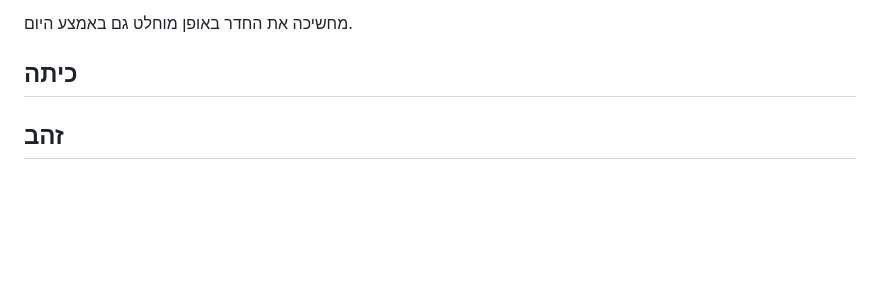
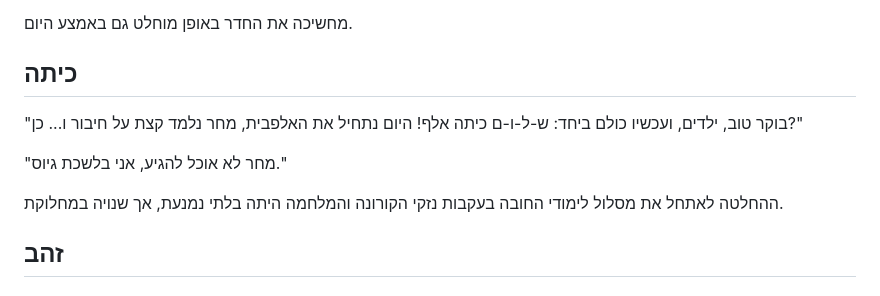
Before and after one commit to aizenimr/frustrated-writer, a Markdown page: content/post/2023-12-01-נובמברונים-2023.md, the part around the change. Rendered like a GitHub page; blank space fills up the shorter version.

```diff
--- a/content/post/2023-12-01-נובמברונים-2023.md
+++ b/content/post/2023-12-01-נובמברונים-2023.md
@@ -180,6 +180,11 @@ toc: true
 
 מחשיכה את החדר באופן מוחלט גם באמצע היום.
 ## כיתה
+"בוקר טוב, ילדים, ועכשיו כולם ביחד: ש-ל-ו-ם כיתה אלף! היום נתחיל את האלפבית, מחר נלמד קצת על חיבור ו... כן?"
+
+"מחר לא אוכל להגיע, אני בלשכת גיוס."
+
+ההחלטה לאתחל את מסלול לימודי החובה בעקבות נזקי הקורונה והמלחמה היתה בלתי נמנעת, אך שנויה במחלוקת.
 ## זהב
 ## המתנה
 ## ראשוני
```
